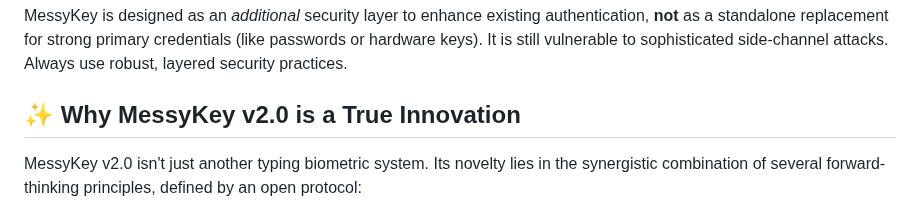
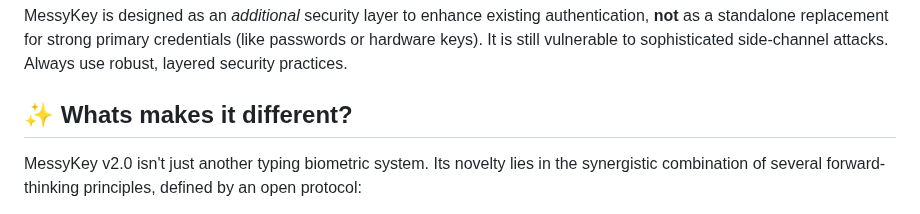
Before and after one commit to Hulupeep/messykey, a Markdown page: README.md, the part around the change. Rendered like a GitHub page.

```diff
--- a/README.md
+++ b/README.md
@@ -11,7 +11,7 @@
 
 MessyKey is designed as an *additional* security layer to enhance existing authentication, **not** as a standalone replacement for strong primary credentials (like passwords or hardware keys). It is still vulnerable to sophisticated side-channel attacks. Always use robust, layered security practices.
 
-## ✨ Why MessyKey v2.0 is a True Innovation
+## ✨ Whats makes it different?
 
 MessyKey v2.0 isn't just another typing biometric system. Its novelty lies in the synergistic combination of several forward-thinking principles, defined by an open protocol:
 
```
